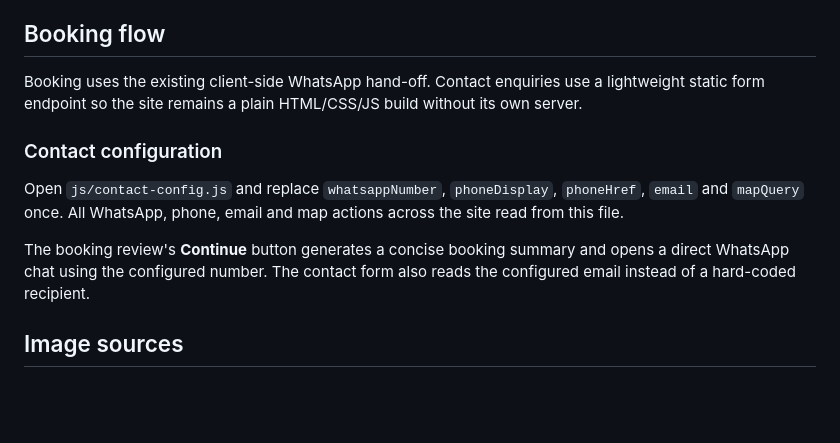
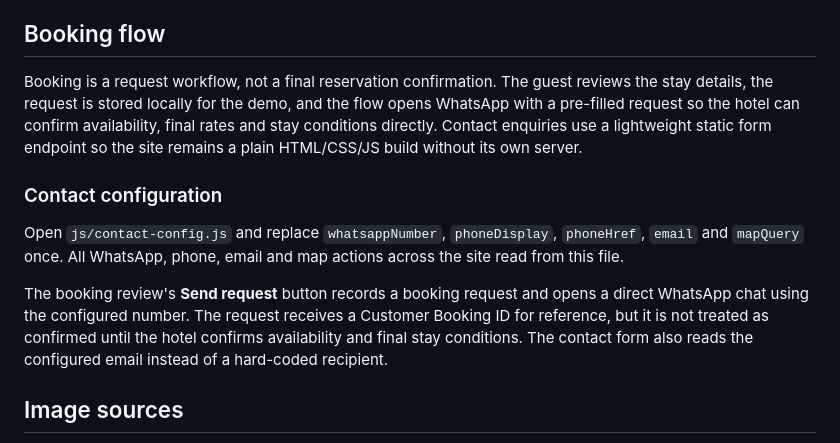
Before and after one commit to budapesservices-dotcom/modern-hotel-booking, a Markdown page: README.md, the part around the change. Rendered like a GitHub page; blank space fills up the shorter version.

Commit message:
Document booking request semantics

```diff
--- a/README.md
+++ b/README.md
@@ -29,14 +29,14 @@ For the final handoff, store approved images under `assets/images/hero/` and rep
 
 ## Booking flow
 
-Booking uses the existing client-side WhatsApp hand-off. Contact enquiries use a lightweight static form endpoint so the site remains a plain HTML/CSS/JS build without its own server.
+Booking is a request workflow, not a final reservation confirmation. The guest reviews the stay details, the request is stored locally for the demo, and the flow opens WhatsApp with a pre-filled request so the hotel can confirm availability, final rates and stay conditions directly. Contact enquiries use a lightweight static form endpoint so the site remains a plain HTML/CSS/JS build without its own server.
 
 
 ### Contact configuration
 
 Open `js/contact-config.js` and replace `whatsappNumber`, `phoneDisplay`, `phoneHref`, `email` and `mapQuery` once. All WhatsApp, phone, email and map actions across the site read from this file.
 
-The booking review's **Continue** button generates a concise booking summary and opens a direct WhatsApp chat using the configured number. The contact form also reads the configured email instead of a hard-coded recipient.
+The booking review's **Send request** button records a booking request and opens a direct WhatsApp chat using the configured number. The request receives a Customer Booking ID for reference, but it is not treated as confirmed until the hotel confirms availability and final stay conditions. The contact form also reads the configured email instead of a hard-coded recipient.
 
 ## Image sources
 
```
